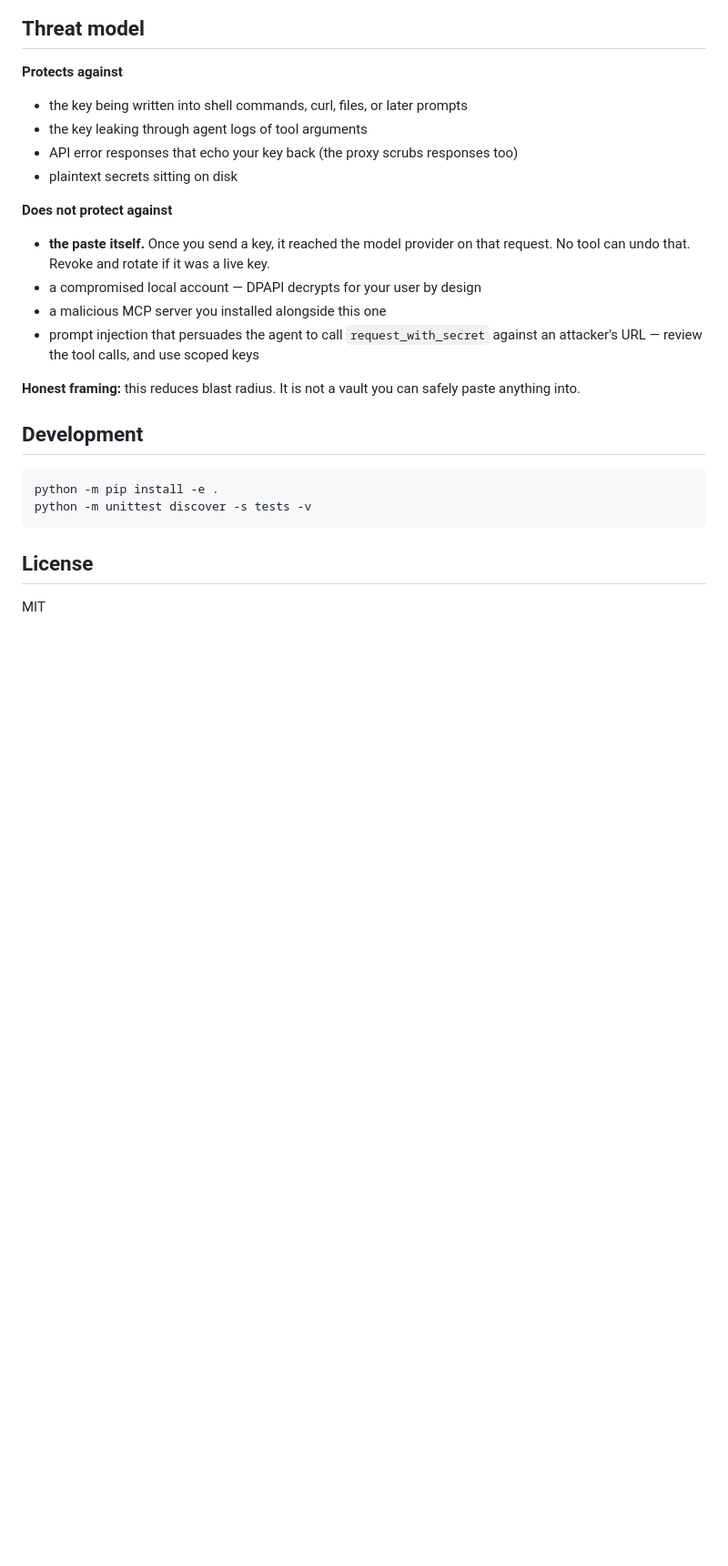
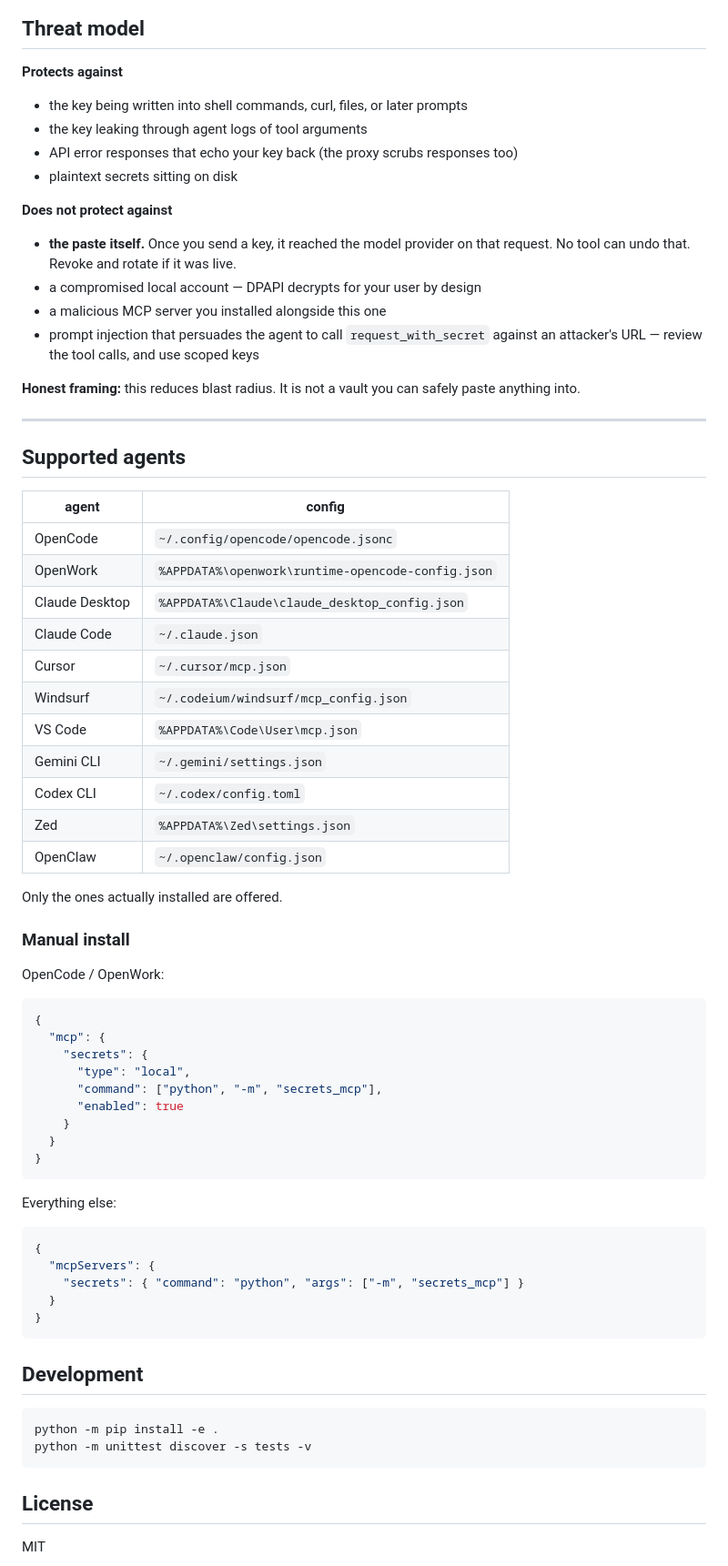
Before and after one commit to zallkyre/secrets-mcp, a Markdown page: README.md, the part around one of its changes. Shown at 91% size. Rendered like a GitHub page; blank space fills up the shorter version.

Commit message:
docs: restructure README for scanning
install first, proof and limits in the middle, supported agents last

````diff
--- a/README.md
+++ b/README.md
@@ -115,12 +89,58 @@ Vault: `%APPDATA%\secrets-mcp\vault.json`. Override with `SECRETS_MCP_VAULT`.
 
 **Does not protect against**
 
-- **the paste itself.** Once you send a key, it reached the model provider on that request. No tool can undo that. Revoke and rotate if it was a live key.
+- **the paste itself.** Once you send a key, it reached the model provider on that request. No tool can undo that. Revoke and rotate if it was live.
 - a compromised local account — DPAPI decrypts for your user by design
 - a malicious MCP server you installed alongside this one
 - prompt injection that persuades the agent to call `request_with_secret` against an attacker's URL — review the tool calls, and use scoped keys
 
 **Honest framing:** this reduces blast radius. It is not a vault you can safely paste anything into.
+
+---
+
+## Supported agents
+
+| agent | config |
+|---|---|
+| OpenCode | `~/.config/opencode/opencode.jsonc` |
+| OpenWork | `%APPDATA%\openwork\runtime-opencode-config.json` |
+| Claude Desktop | `%APPDATA%\Claude\claude_desktop_config.json` |
+| Claude Code | `~/.claude.json` |
+| Cursor | `~/.cursor/mcp.json` |
+| Windsurf | `~/.codeium/windsurf/mcp_config.json` |
+| VS Code | `%APPDATA%\Code\User\mcp.json` |
+| Gemini CLI | `~/.gemini/settings.json` |
+| Codex CLI | `~/.codex/config.toml` |
+| Zed | `%APPDATA%\Zed\settings.json` |
+| OpenClaw | `~/.openclaw/config.json` |
+
+Only the ones actually installed are offered.
+
+### Manual install
+
+OpenCode / OpenWork:
+
+```json
+{
+  "mcp": {
+    "secrets": {
+      "type": "local",
+      "command": ["python", "-m", "secrets_mcp"],
+      "enabled": true
+    }
+  }
+}
+```
+
+Everything else:
+
+```json
+{
+  "mcpServers": {
+    "secrets": { "command": "python", "args": ["-m", "secrets_mcp"] }
+  }
+}
+```
 
 ## Development
 
````
Also changed, not shown: other parts of README.md (+22 -48 lines).
